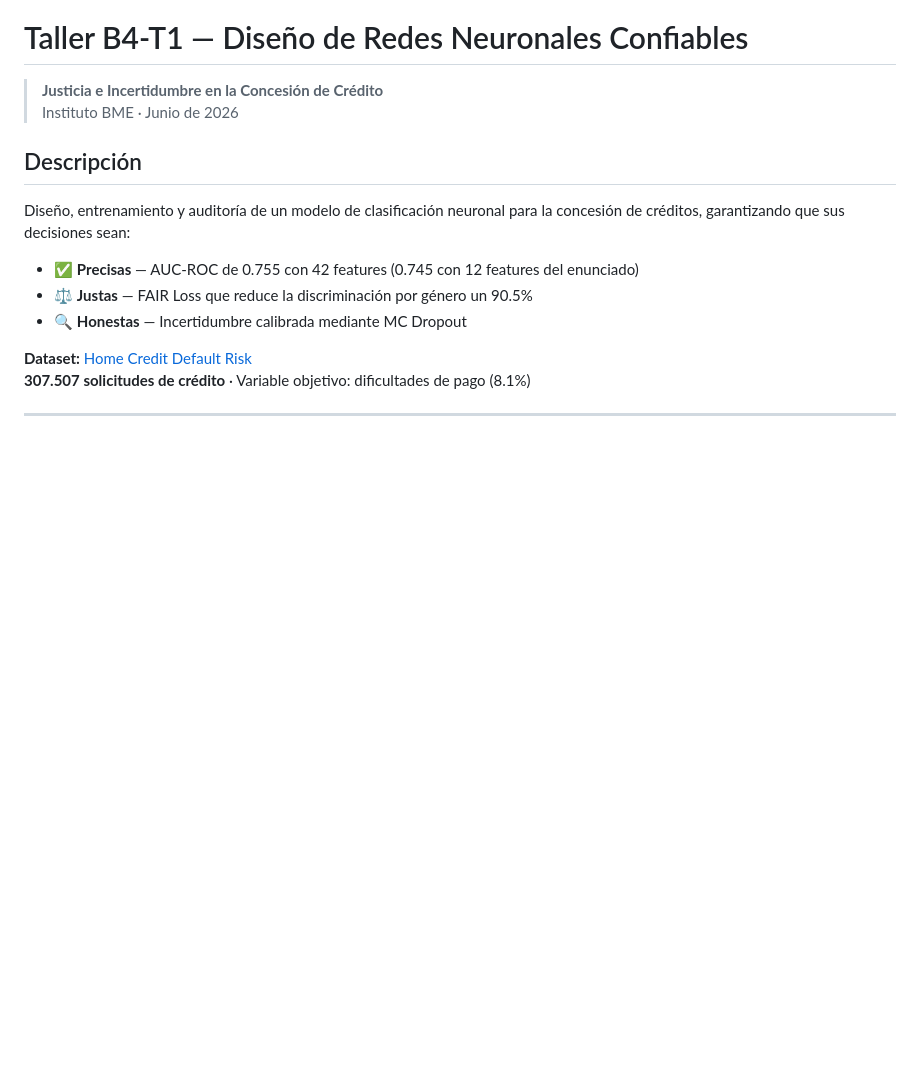
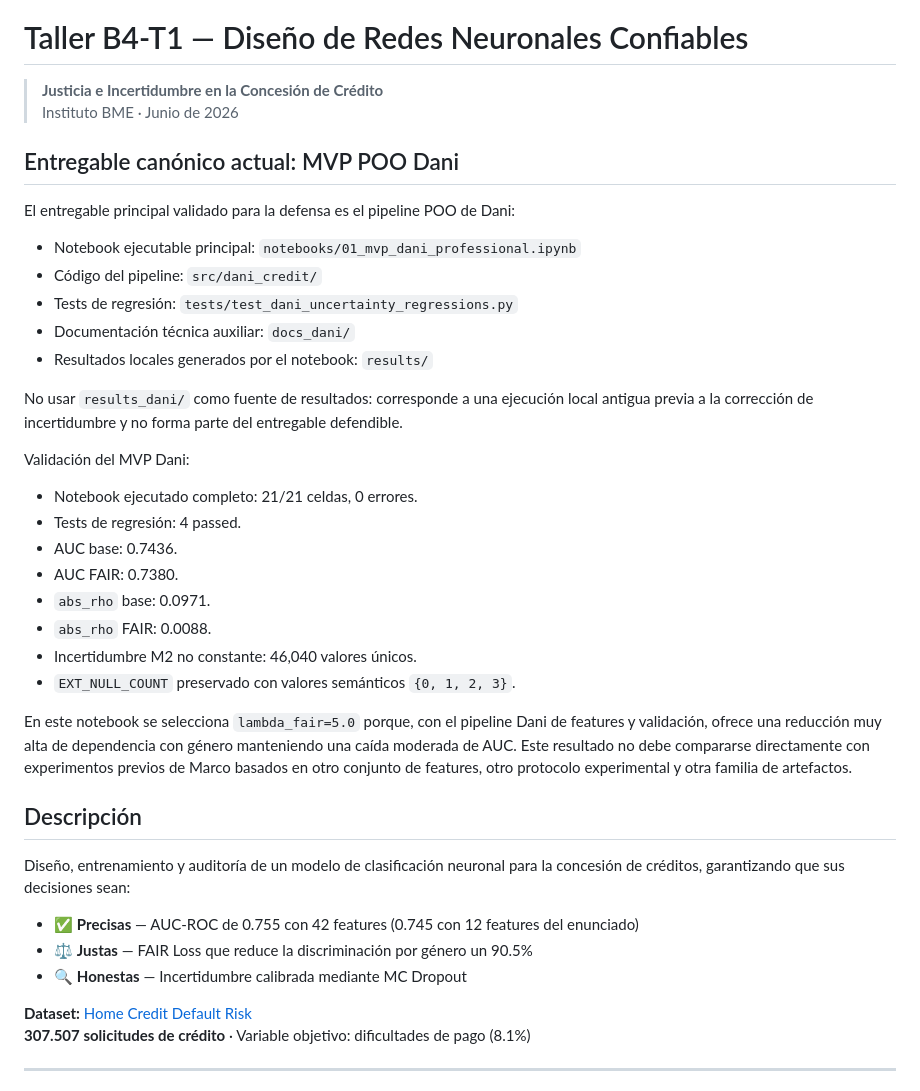
Before and after one commit to marcocorpacriado-pixel/taller-redes-confiables, a Markdown page: README.md, the part around the change. GitHub-like rendering; blank space fills up the shorter version.

Commit message:
docs: clarify canonical MVP after uncertainty audit

```diff
--- a/README.md
+++ b/README.md
@@ -2,6 +2,37 @@
 
 > **Justicia e Incertidumbre en la Concesión de Crédito**
 > Instituto BME · Junio de 2026
+
+## Entregable canónico actual: MVP POO Dani
+
+El entregable principal validado para la defensa es el pipeline POO de Dani:
+
+- Notebook ejecutable principal: `notebooks/01_mvp_dani_professional.ipynb`
+- Código del pipeline: `src/dani_credit/`
+- Tests de regresión: `tests/test_dani_uncertainty_regressions.py`
+- Documentación técnica auxiliar: `docs_dani/`
+- Resultados locales generados por el notebook: `results/`
+
+No usar `results_dani/` como fuente de resultados: corresponde a una ejecución
+local antigua previa a la corrección de incertidumbre y no forma parte del
+entregable defendible.
+
+Validación del MVP Dani:
+
+- Notebook ejecutado completo: 21/21 celdas, 0 errores.
+- Tests de regresión: 4 passed.
+- AUC base: 0.7436.
+- AUC FAIR: 0.7380.
+- `abs_rho` base: 0.0971.
+- `abs_rho` FAIR: 0.0088.
+- Incertidumbre M2 no constante: 46,040 valores únicos.
+- `EXT_NULL_COUNT` preservado con valores semánticos `{0, 1, 2, 3}`.
+
+En este notebook se selecciona `lambda_fair=5.0` porque, con el pipeline Dani
+de features y validación, ofrece una reducción muy alta de dependencia con
+género manteniendo una caída moderada de AUC. Este resultado no debe compararse
+directamente con experimentos previos de Marco basados en otro conjunto de
+features, otro protocolo experimental y otra familia de artefactos.
 
 ## Descripción
 
```
Also changed, not shown: docs_dani/bloque_09_incertidumbre_mvp.md (+1 -1 lines).
